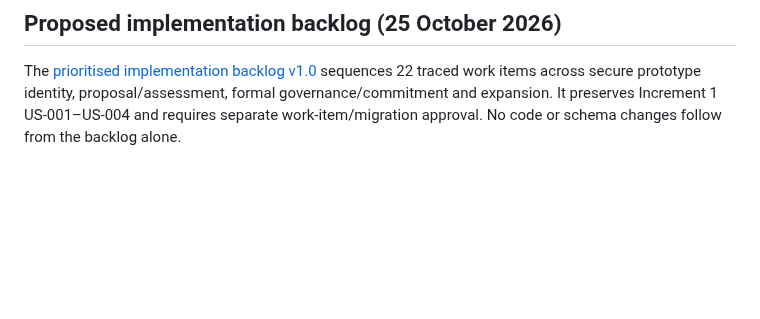
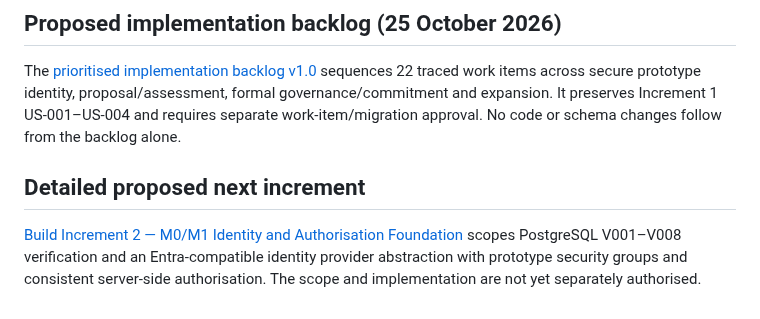
Before and after one commit to squire1310/Strategic_Portfolio_Management, a Markdown page: docs/solution-overview.md, the part around the change. Drawn GitHub-style; blank space fills up the shorter version.

Commit message:
docs: link detailed next increment identity foundation specification

```diff
--- a/docs/solution-overview.md
+++ b/docs/solution-overview.md
@@ -185,3 +185,7 @@ The product owner explicitly accepted all eight design reconciliation decisions.
 ## Proposed implementation backlog (25 October 2026)
 
 The [prioritised implementation backlog v1.0](../requirements/implementation-backlog-v1.0.md) sequences 22 traced work items across secure prototype identity, proposal/assessment, formal governance/commitment and expansion. It preserves Increment 1 US-001–US-004 and requires separate work-item/migration approval. No code or schema changes follow from the backlog alone.
+
+## Detailed proposed next increment
+
+[Build Increment 2 — M0/M1 Identity and Authorisation Foundation](../requirements/build-increment-2-identity-foundation.md) scopes PostgreSQL V001–V008 verification and an Entra-compatible identity provider abstraction with prototype security groups and consistent server-side authorisation. The scope and implementation are not yet separately authorised.
```
